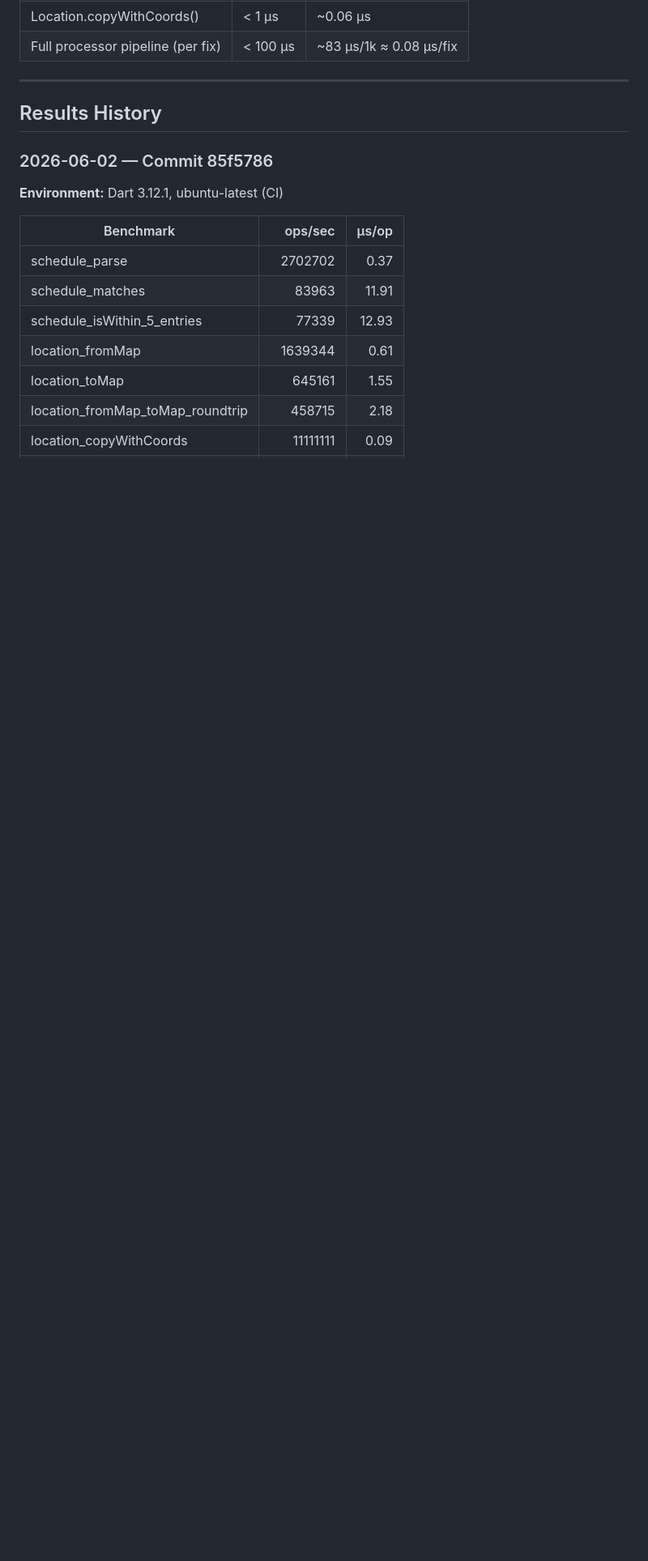
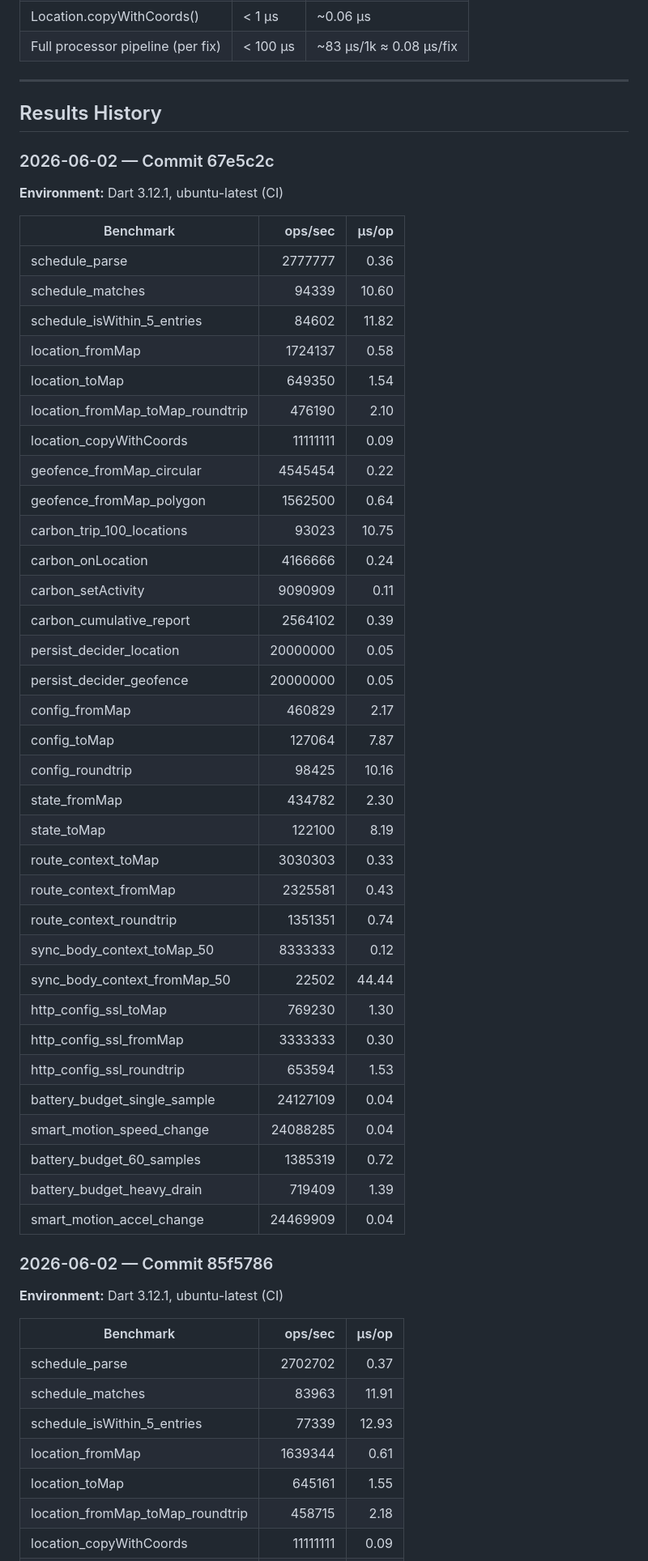
Before and after one commit to zrworks/Tracelet, a Markdown page: BENCHMARK.md, the part around the change. Shown at 81% size. Rendered like a GitHub page; blank space fills up the shorter version.

Commit message:
chore(ci): update benchmark results [skip ci]

```diff
--- a/BENCHMARK.md
+++ b/BENCHMARK.md
@@ -88,6 +88,47 @@ Critical operations that run on **every GPS fix** (1 Hz) must complete in < 1ms
 ---
 
 ## Results History
+
+### 2026-06-02 — Commit 67e5c2c
+
+**Environment:** Dart 3.12.1, ubuntu-latest (CI)
+
+| Benchmark | ops/sec | µs/op |
+|---|---:|---:|
+| schedule_parse | 2777777 | 0.36 |
+| schedule_matches | 94339 | 10.60 |
+| schedule_isWithin_5_entries | 84602 | 11.82 |
+| location_fromMap | 1724137 | 0.58 |
+| location_toMap | 649350 | 1.54 |
+| location_fromMap_toMap_roundtrip | 476190 | 2.10 |
+| location_copyWithCoords | 11111111 | 0.09 |
+| geofence_fromMap_circular | 4545454 | 0.22 |
+| geofence_fromMap_polygon | 1562500 | 0.64 |
+| carbon_trip_100_locations | 93023 | 10.75 |
+| carbon_onLocation | 4166666 | 0.24 |
+| carbon_setActivity | 9090909 | 0.11 |
+| carbon_cumulative_report | 2564102 | 0.39 |
+| persist_decider_location | 20000000 | 0.05 |
+| persist_decider_geofence | 20000000 | 0.05 |
+| config_fromMap | 460829 | 2.17 |
+| config_toMap | 127064 | 7.87 |
+| config_roundtrip | 98425 | 10.16 |
+| state_fromMap | 434782 | 2.30 |
+| state_toMap | 122100 | 8.19 |
+| route_context_toMap | 3030303 | 0.33 |
+| route_context_fromMap | 2325581 | 0.43 |
+| route_context_roundtrip | 1351351 | 0.74 |
+| sync_body_context_toMap_50 | 8333333 | 0.12 |
+| sync_body_context_fromMap_50 | 22502 | 44.44 |
+| http_config_ssl_toMap | 769230 | 1.30 |
+| http_config_ssl_fromMap | 3333333 | 0.30 |
+| http_config_ssl_roundtrip | 653594 | 1.53 |
+| battery_budget_single_sample | 24127109 | 0.04 |
+| smart_motion_speed_change | 24088285 | 0.04 |
+| battery_budget_60_samples | 1385319 | 0.72 |
+| battery_budget_heavy_drain | 719409 | 1.39 |
+| smart_motion_accel_change | 24469909 | 0.04 |
+
 
 ### 2026-06-02 — Commit 85f5786
 
```
